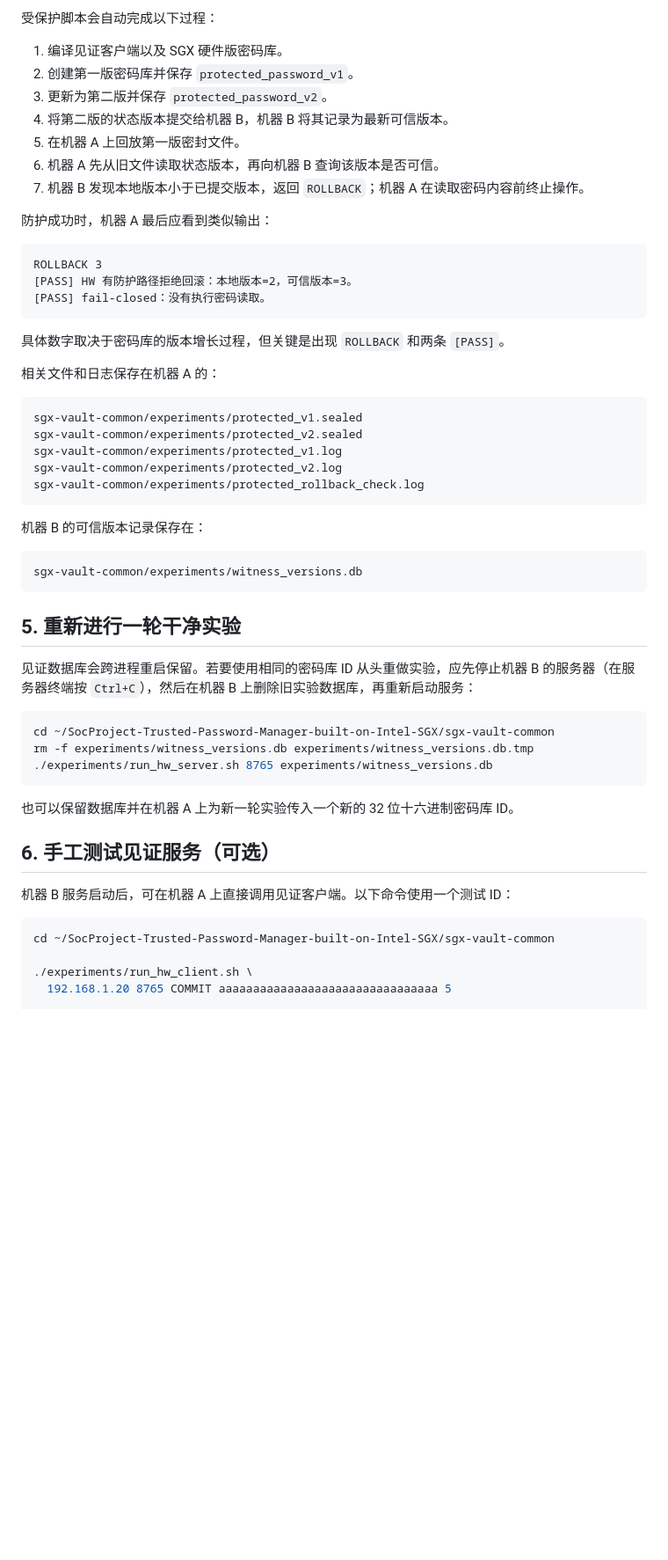
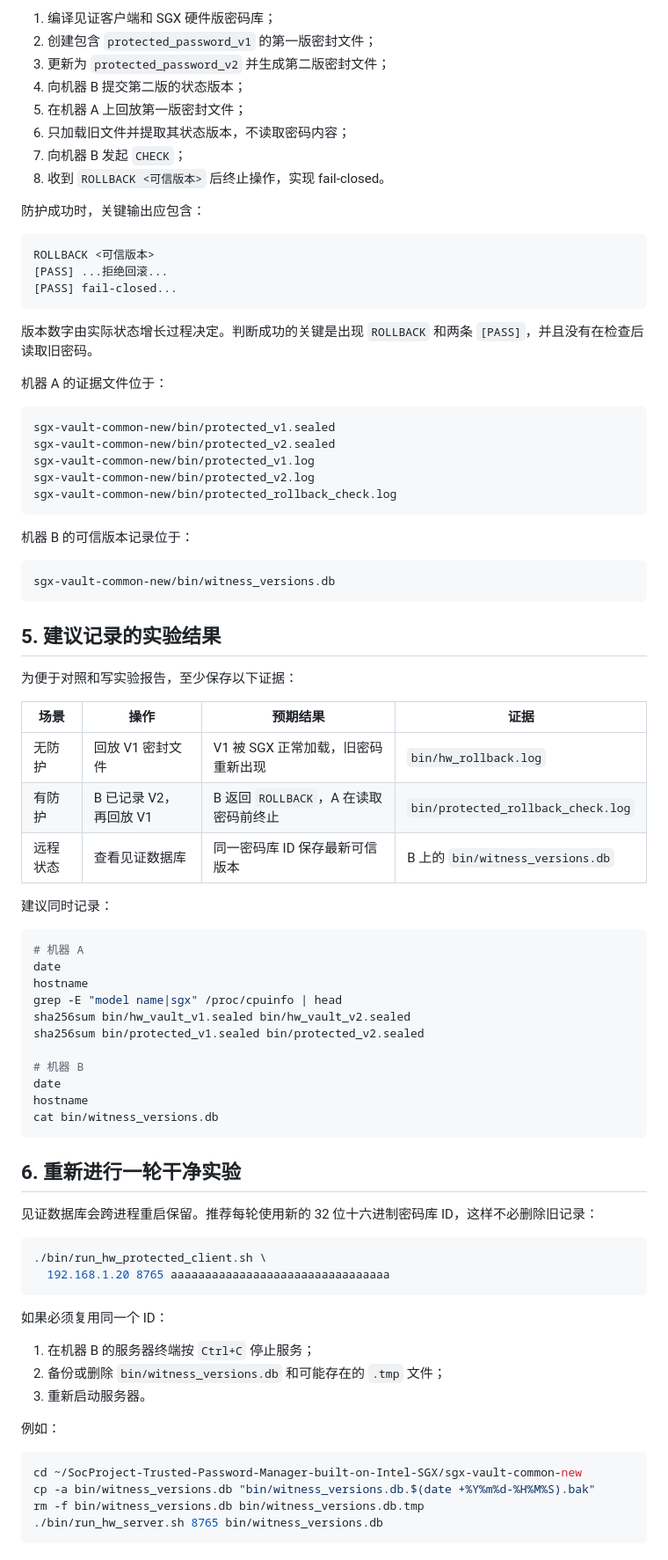
Before and after one commit to kldxsz-zju/SocProject-Trusted-Password-Manager-built-on-Intel-SGX, a Markdown page: sgx-vault-common/experiments/exp3-remote-hw.md, the part around one of its changes. Shown at 88% size. Rendered like a GitHub page; blank space fills up the shorter version.

````diff
--- a/sgx-vault-common/experiments/exp3-remote-hw.md
+++ b/sgx-vault-common/experiments/exp3-remote-hw.md
@@ -191,57 +192,86 @@ source /opt/intel/sgxsdk/environment
 
-受保护脚本会自动完成以下过程：
+1. 编译见证客户端和 SGX 硬件版密码库；
+2. 创建包含 `protected_password_v1` 的第一版密封文件；
+3. 更新为 `protected_password_v2` 并生成第二版密封文件；
+4. 向机器 B 提交第二版的状态版本；
+5. 在机器 A 上回放第一版密封文件；
+6. 只加载旧文件并提取其状态版本，不读取密码内容；
+7. 向机器 B 发起 `CHECK`；
+8. 收到 `ROLLBACK <可信版本>` 后终止操作，实现 fail-closed。
 
-1. 编译见证客户端以及 SGX 硬件版密码库。
-2. 创建第一版密码库并保存 `protected_password_v1`。
-3. 更新为第二版并保存 `protected_password_v2`。
-4. 将第二版的状态版本提交给机器 B，机器 B 将其记录为最新可信版本。
-5. 在机器 A 上回放第一版密封文件。
-6. 机器 A 先从旧文件读取状态版本，再向机器 B 查询该版本是否可信。
-7. 机器 B 发现本地版本小于已提交版本，返回 `ROLLBACK`；机器 A 在读取密码内容前终止操作。
-
-防护成功时，机器 A 最后应看到类似输出：
+防护成功时，关键输出应包含：
 
 ```text
-ROLLBACK 3
-[PASS] HW 有防护路径拒绝回滚：本地版本=2，可信版本=3。
-[PASS] fail-closed：没有执行密码读取。
+ROLLBACK <可信版本>
+[PASS] ...拒绝回滚...
+[PASS] fail-closed...
 ```
 
-具体数字取决于密码库的版本增长过程，但关键是出现 `ROLLBACK` 和两条 `[PASS]`。
+版本数字由实际状态增长过程决定。判断成功的关键是出现 `ROLLBACK` 和两条 `[PASS]`，并且没有在检查后读取旧密码。
 
-相关文件和日志保存在机器 A 的：
+机器 A 的证据文件位于：
 
 ```text
-sgx-vault-common/experiments/protected_v1.sealed
-sgx-vault-common/experiments/protected_v2.sealed
-sgx-vault-common/experiments/protected_v1.log
-sgx-vault-common/experiments/protected_v2.log
-sgx-vault-common/experiments/protected_rollback_check.log
+sgx-vault-common-new/bin/protected_v1.sealed
+sgx-vault-common-new/bin/protected_v2.sealed
+sgx-vault-common-new/bin/protected_v1.log
+sgx-vault-common-new/bin/protected_v2.log
+sgx-vault-common-new/bin/protected_rollback_check.log
 ```
 
-机器 B 的可信版本记录保存在：
+机器 B 的可信版本记录位于：
 
 ```text
-sgx-vault-common/experiments/witness_versions.db
+sgx-vault-common-new/bin/witness_versions.db
 ```
 
-## 5. 重新进行一轮干净实验
+## 5. 建议记录的实验结果
 
-见证数据库会跨进程重启保留。若要使用相同的密码库 ID 从头重做实验，应先停止机器 B 的服务器（在服务器终端按 `Ctrl+C`），然后在机器 B 上删除旧实验数据库，再重新启动服务：
+为便于对照和写实验报告，至少保存以下证据：
+
+| 场景 | 操作 | 预期结果 | 证据 |
+| --- | --- | --- | --- |
+| 无防护 | 回放 V1 密封文件 | V1 被 SGX 正常加载，旧密码重新出现 | `bin/hw_rollback.log` |
+| 有防护 | B 已记录 V2，再回放 V1 | B 返回 `ROLLBACK`，A 在读取密码前终止 | `bin/protected_rollback_check.log` |
+| 远程状态 | 查看见证数据库 | 同一密码库 ID 保存最新可信版本 | B 上的 `bin/witness_versions.db` |
+
+建议同时记录：
 
 ```bash
-cd ~/SocProject-Trusted-Password-Manager-built-on-Intel-SGX/sgx-vault-common
-rm -f experiments/witness_versions.db experiments/witness_versions.db.tmp
-./experiments/run_hw_server.sh 8765 experiments/witness_versions.db
+# 机器 A
+date
+hostname
+grep -E "model name|sgx" /proc/cpuinfo | head
+sha256sum bin/hw_vault_v1.sealed bin/hw_vault_v2.sealed
+sha256sum bin/protected_v1.sealed bin/protected_v2.sealed
+
+# 机器 B
+date
+hostname
+cat bin/witness_versions.db
 ```
 
-也可以保留数据库并在机器 A 上为新一轮实验传入一个新的 32 位十六进制密码库 ID。
+## 6. 重新进行一轮干净实验
 
-## 6. 手工测试见证服务（可选）
-
-机器 B 服务启动后，可在机器 A 上直接调用见证客户端。以下命令使用一个测试 ID：
+见证数据库会跨进程重启保留。推荐每轮使用新的 32 位十六进制密码库 ID，这样不必删除旧记录：
 
 ```bash
-cd ~/SocProject-Trusted-Password-Manager-built-on-Intel-SGX/sgx-vault-common
+./bin/run_hw_protected_client.sh \
+  192.168.1.20 8765 aaaaaaaaaaaaaaaaaaaaaaaaaaaaaaaa
+```
 
-./experiments/run_hw_client.sh \
+如果必须复用同一个 ID：
+
+1. 在机器 B 的服务器终端按 `Ctrl+C` 停止服务；
+2. 备份或删除 `bin/witness_versions.db` 和可能存在的 `.tmp` 文件；
+3. 重新启动服务器。
+
+例如：
+
+```bash
+cd ~/SocProject-Trusted-Password-Manager-built-on-Intel-SGX/sgx-vault-common-new
+cp -a bin/witness_versions.db "bin/witness_versions.db.$(date +%Y%m%d-%H%M%S).bak"
+rm -f bin/witness_versions.db bin/witness_versions.db.tmp
+./bin/run_hw_server.sh 8765 bin/witness_versions.db
+```
+
````
Also changed, not shown: other parts of sgx-vault-common/experiments/exp3-remote-hw.md (+149 -110 lines).
